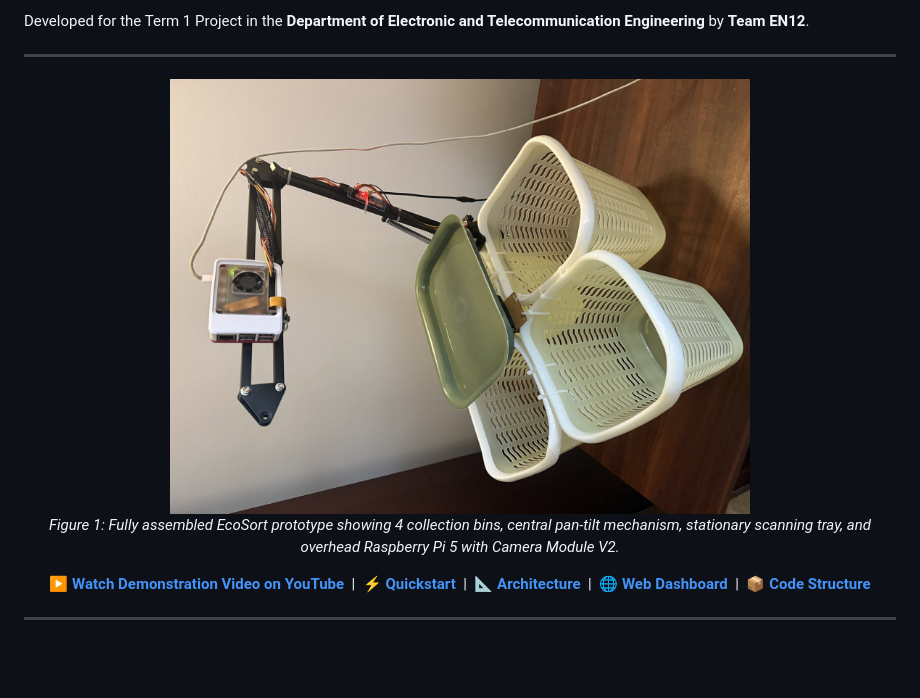
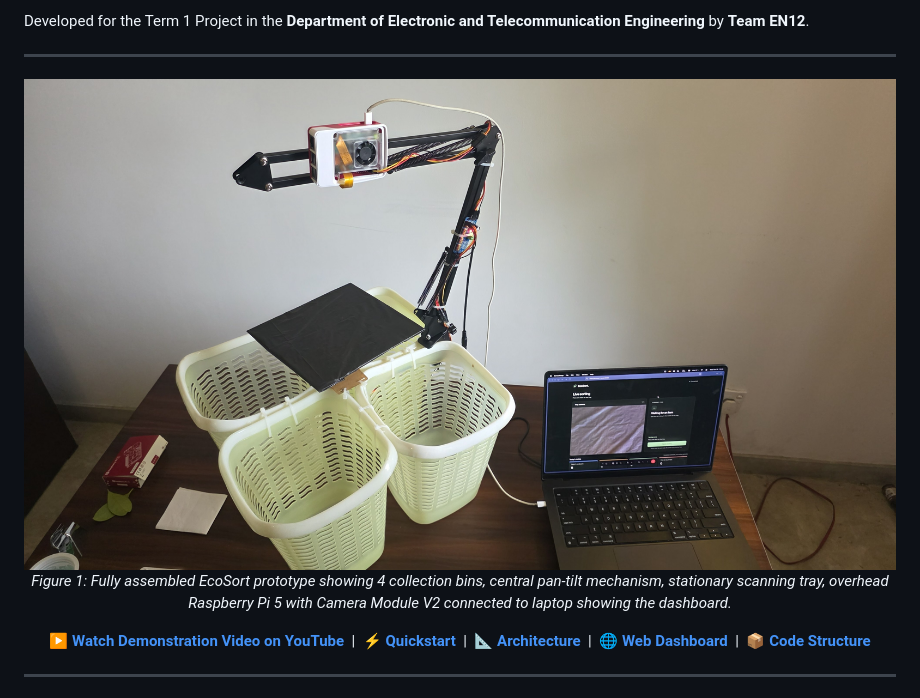
Before and after one commit to dulnith-liyanage/EcoSort_Smart_Bin, a Markdown page: README.md, the part around one of its changes. Drawn GitHub-style; blank space fills up the shorter version.

Commit message:
Fix image paths and update alt text in README
Updated image sources and alt text in the README.

```diff
--- a/README.md
+++ b/README.md
@@ -13,9 +13,9 @@ Developed for the Term 1 Project in the **Department of Electronic and Telecommu
 ---
 
 <p align="center">
-  <img src="assets/ecosort_prototype_hero.jpg" alt="EcoSort Smart Bin Assembled Prototype" width="580" style="border-radius: 8px; box-shadow: 0 4px 12px rgba(0,0,0,0.15);">
+  <img src="images/BADR3365.jpg" alt="EcoSort Smart Bin Assembled Prototype" width="100%" style="border-radius: 8px; box-shadow: 0 4px 12px rgba(0,0,0,0.15);">
   <br>
-  <em>Figure 1: Fully assembled EcoSort prototype showing 4 collection bins, central pan-tilt mechanism, stationary scanning tray, and overhead Raspberry Pi 5 with Camera Module V2.</em>
+  <em>Figure 1: Fully assembled EcoSort prototype showing 4 collection bins, central pan-tilt mechanism, stationary scanning tray, overhead Raspberry Pi 5 with Camera Module V2 connected to laptop showing the dashboard.</em>
 </p>
 
 <p align="center">
```
Also changed, not shown: other parts of README.md (+2 -2 lines).
